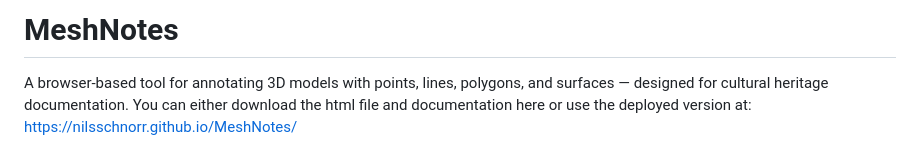
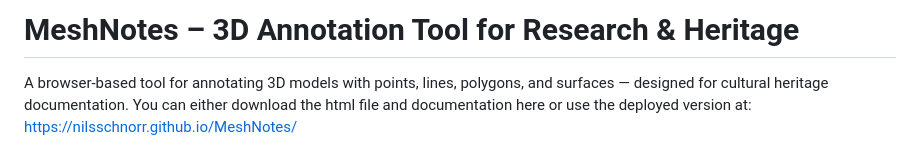
Before and after one commit to NilsSchnorr/MeshNotes, a Markdown page: README.md, the part around the change. Rendered like a GitHub page.

```diff
--- a/README.md
+++ b/README.md
@@ -1,4 +1,4 @@
-# MeshNotes
+# MeshNotes – 3D Annotation Tool for Research & Heritage
 
 A browser-based tool for annotating 3D models with points, lines, polygons, and surfaces — designed for cultural heritage documentation.
 You can either download the html file and documentation here or use the deployed version at: https://nilsschnorr.github.io/MeshNotes/
```
